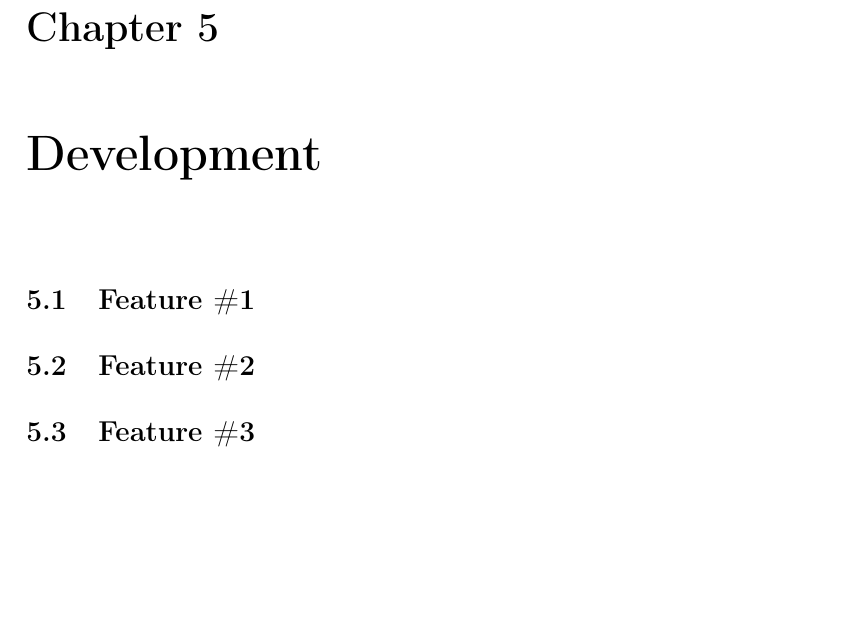
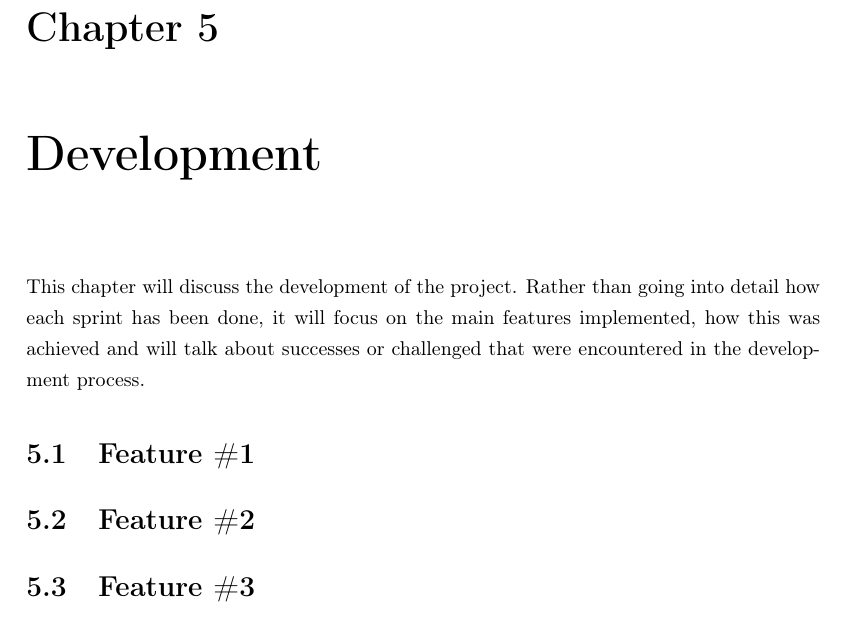
Before and after one commit to yungsinatra0/lboro-fyp, a LaTeX thesis (report files/thesis.tex, which reads report files/development/development.tex): part of page 58 of 82, cut so that both start at the same text, the shorter picture padded with empty space. Compiled offline with pdfLaTeX.

Commit message:
added a quik intro to development chapter as well

```diff
--- a/report files/development/development.tex
+++ b/report files/development/development.tex
@@ -1,4 +1,6 @@
 \chapter{Development}
+
+This chapter will discuss the development of the project. Rather than going into detail how each sprint has been done, it will focus on the main features implemented, how this was achieved and will talk about successes or challenged that were encountered in the development process.
 
 \section{Feature \#1}
 
```
Also changed, not shown: report files/thesis.pdf.
